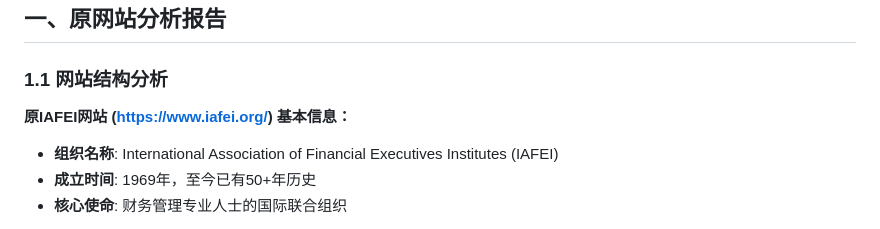
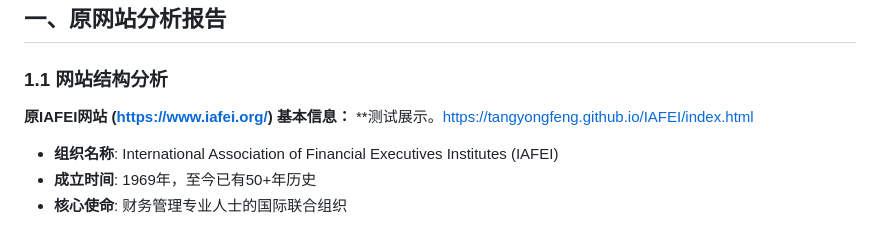
Before and after one commit to tangyongfeng/IAFEI, a Markdown page: 工作方案.md, the part around the change. Drawn GitHub-style.

Commit message:
增加测试展示

```diff
--- a/工作方案.md
+++ b/工作方案.md
@@ -5,6 +5,7 @@
 ### 1.1 网站结构分析
 
 **原IAFEI网站 (https://www.iafei.org/) 基本信息：**
+**测试展示。https://tangyongfeng.github.io/IAFEI/index.html
 - **组织名称**: International Association of Financial Executives Institutes (IAFEI)
 - **成立时间**: 1969年，至今已有50+年历史
 - **核心使命**: 财务管理专业人士的国际联合组织
```
